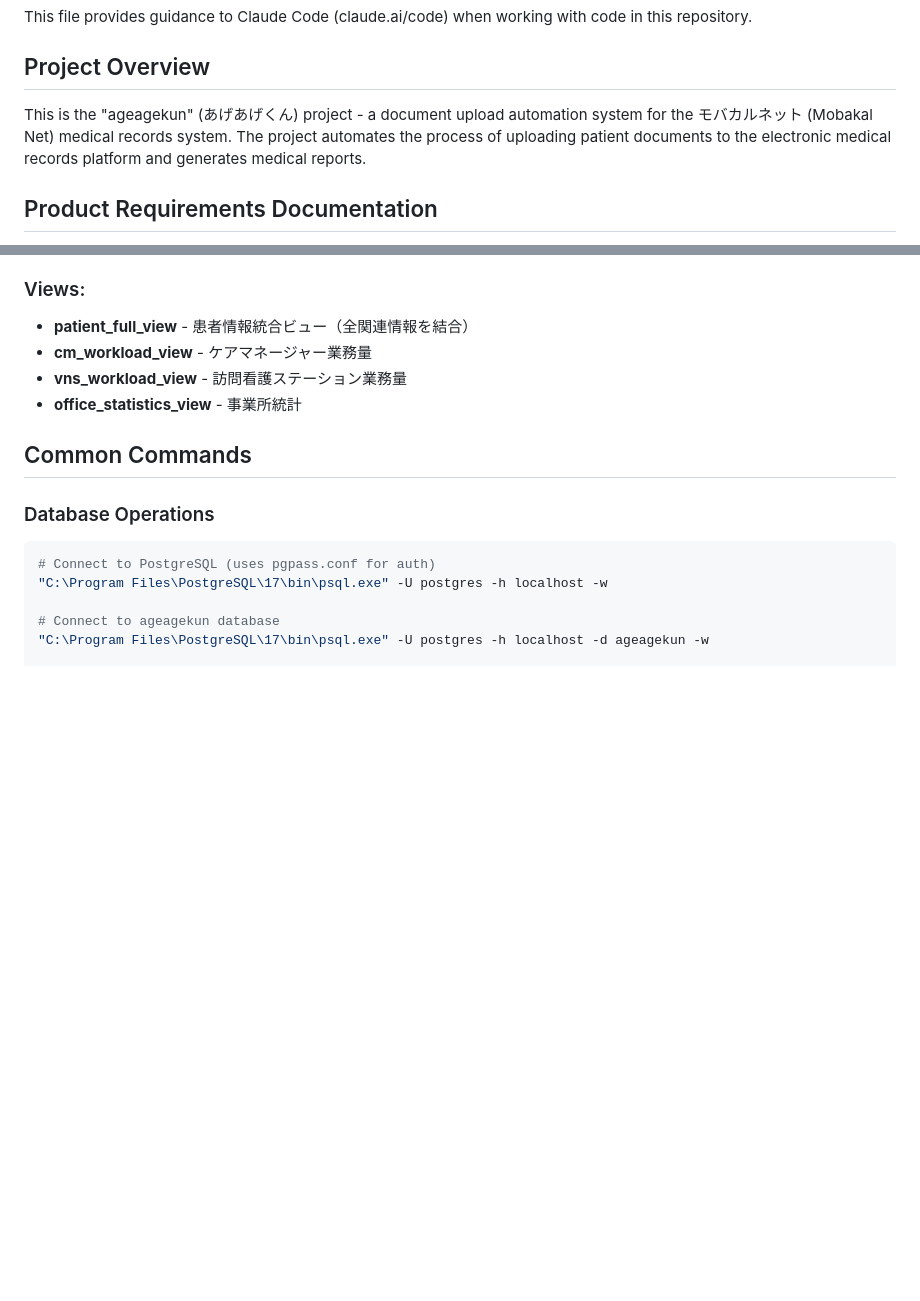
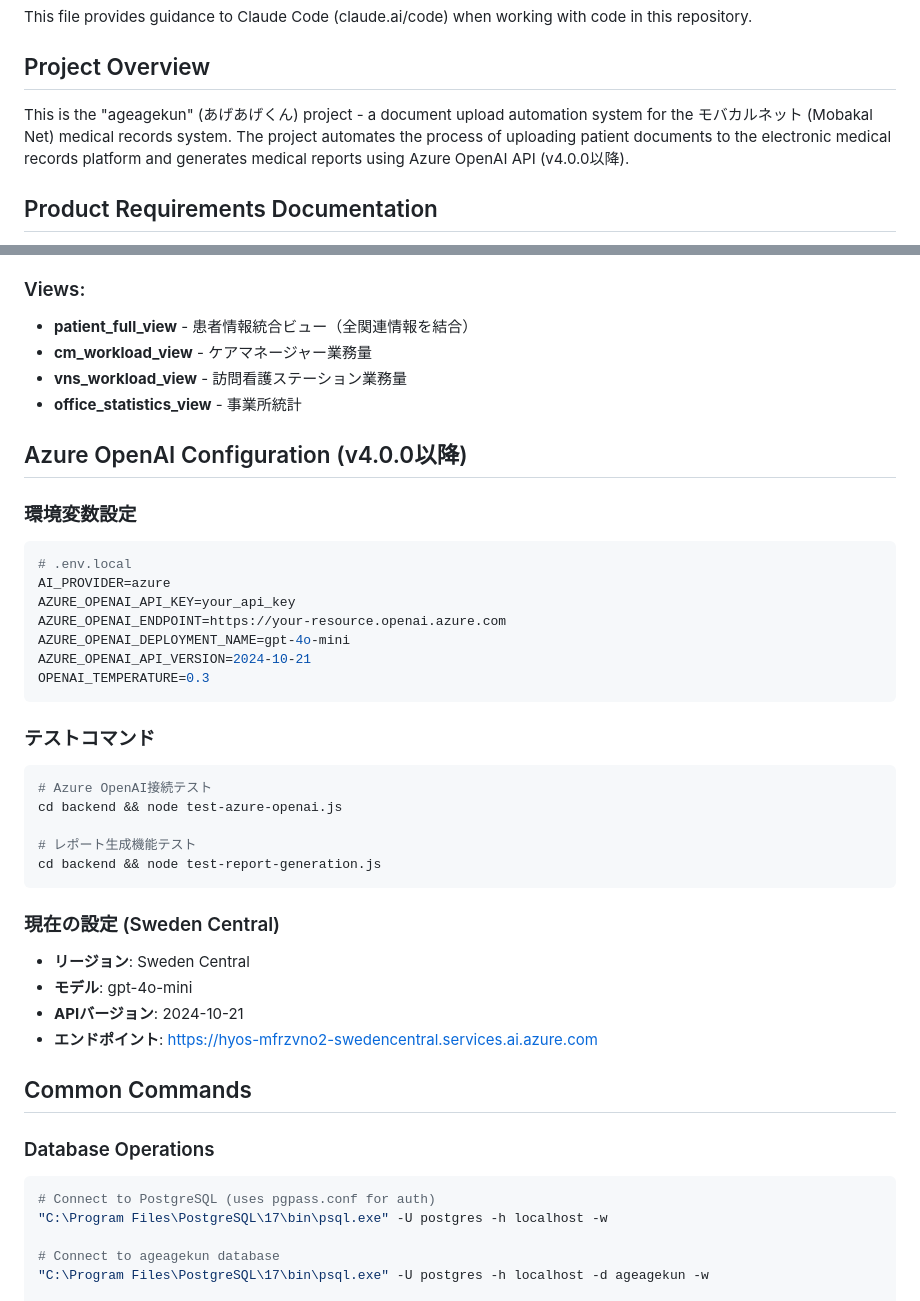
Before and after one commit to Lasjanius/ageagekun, a Markdown page: CLAUDE.md, 2 parts joined by grey strips. Drawn GitHub-style; blank space fills up the shorter version.

````diff
--- a/CLAUDE.md
+++ b/CLAUDE.md
@@ -4,7 +4,7 @@ This file provides guidance to Claude Code (claude.ai/code) when working with co
 
 ## Project Overview
 
-This is the "ageagekun" (あげあげくん) project - a document upload automation system for the モバカルネット (Mobakal Net) medical records system. The project automates the process of uploading patient documents to the electronic medical records platform and generates medical reports.
+This is the "ageagekun" (あげあげくん) project - a document upload automation system for the モバカルネット (Mobakal Net) medical records system. The project automates the process of uploading patient documents to the electronic medical records platform and generates medical reports using Azure OpenAI API (v4.0.0以降).
 
 ## Product Requirements Documentation
 
@@ -70,6 +70,34 @@ allright/
 - **cm_workload_view** - ケアマネージャー業務量
 - **vns_workload_view** - 訪問看護ステーション業務量
 - **office_statistics_view** - 事業所統計
+
+## Azure OpenAI Configuration (v4.0.0以降)
+
+### 環境変数設定
+```bash
+# .env.local
+AI_PROVIDER=azure
+AZURE_OPENAI_API_KEY=your_api_key
+AZURE_OPENAI_ENDPOINT=https://your-resource.openai.azure.com
+AZURE_OPENAI_DEPLOYMENT_NAME=gpt-4o-mini
+AZURE_OPENAI_API_VERSION=2024-10-21
+OPENAI_TEMPERATURE=0.3
+```
+
+### テストコマンド
+```bash
+# Azure OpenAI接続テスト
+cd backend && node test-azure-openai.js
+
+# レポート生成機能テスト
+cd backend && node test-report-generation.js
+```
+
+### 現在の設定 (Sweden Central)
+- **リージョン**: Sweden Central
+- **モデル**: gpt-4o-mini
+- **APIバージョン**: 2024-10-21
+- **エンドポイント**: https://hyos-mfrzvno2-swedencentral.services.ai.azure.com
 
 ## Common Commands
 
````
